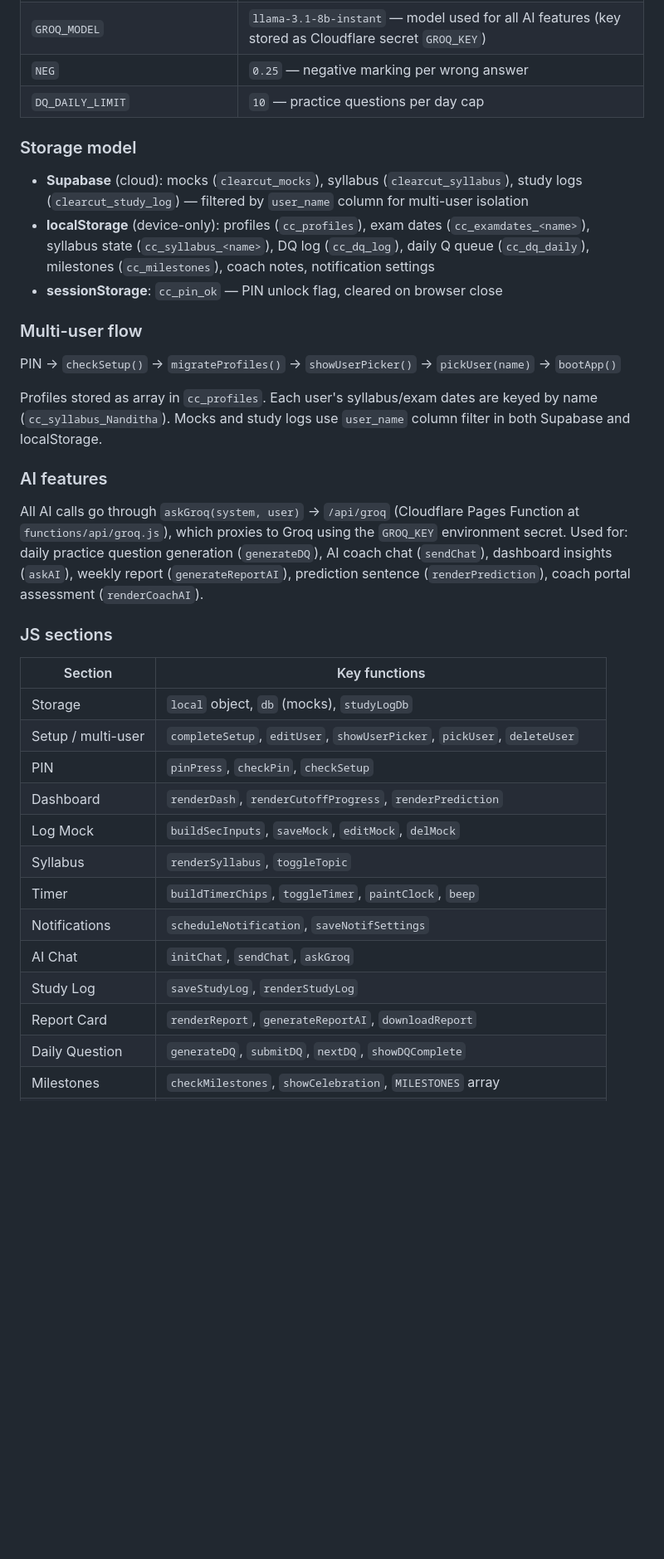
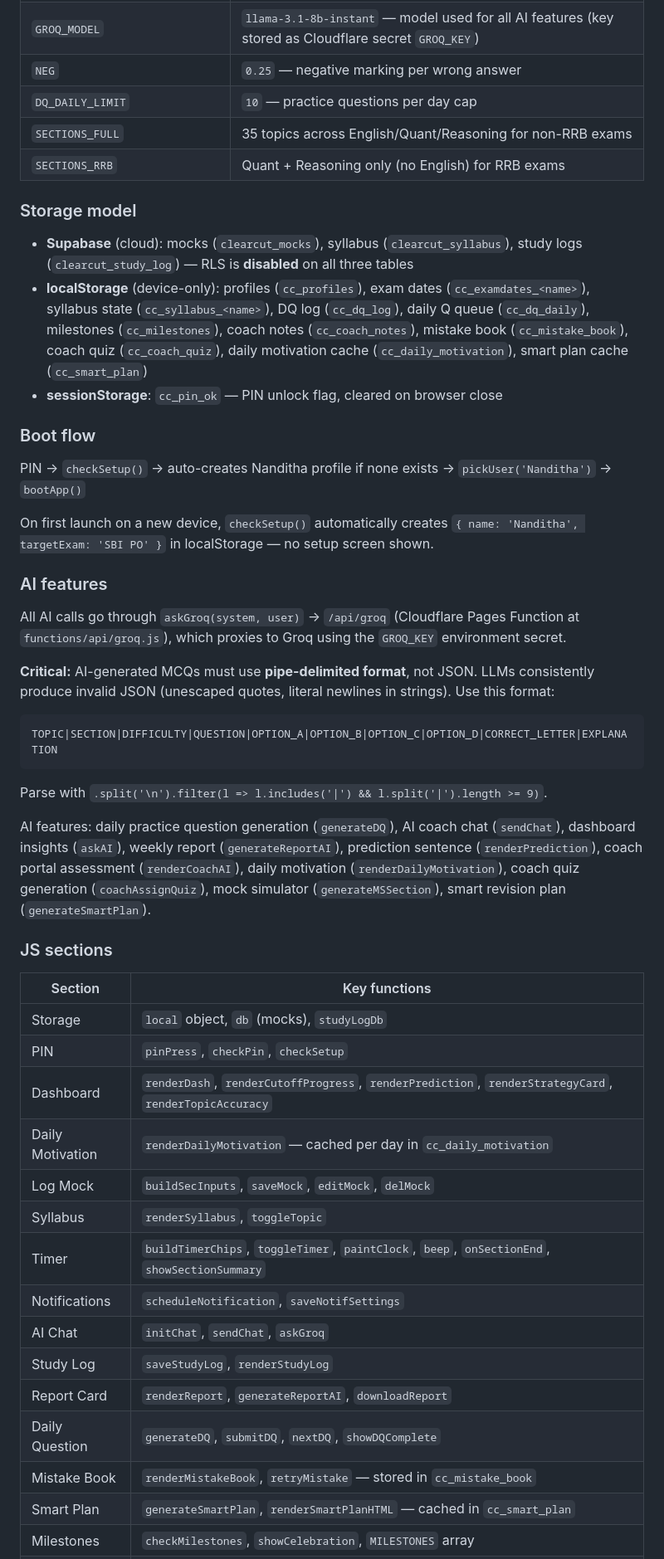
Before and after one commit to Manojnagam/clearcut-prep, a Markdown page: CLAUDE.md, the part around one of its changes. Shown at 83% size. Drawn GitHub-style; blank space fills up the shorter version.

````diff
--- a/CLAUDE.md
+++ b/CLAUDE.md
@@ -50,37 +52,49 @@ Everything is in `index.html`. The JS is one `<script>` block starting around li
 | `GROQ_MODEL` | `llama-3.1-8b-instant` — model used for all AI features (key stored as Cloudflare secret `GROQ_KEY`) |
 | `NEG` | `0.25` — negative marking per wrong answer |
 | `DQ_DAILY_LIMIT` | `10` — practice questions per day cap |
+| `SECTIONS_FULL` | 35 topics across English/Quant/Reasoning for non-RRB exams |
+| `SECTIONS_RRB` | Quant + Reasoning only (no English) for RRB exams |
 
 ### Storage model
 
-- **Supabase** (cloud): mocks (`clearcut_mocks`), syllabus (`clearcut_syllabus`), study logs (`clearcut_study_log`) — filtered by `user_name` column for multi-user isolation
-- **localStorage** (device-only): profiles (`cc_profiles`), exam dates (`cc_examdates_<name>`), syllabus state (`cc_syllabus_<name>`), DQ log (`cc_dq_log`), daily Q queue (`cc_dq_daily`), milestones (`cc_milestones`), coach notes, notification settings
+- **Supabase** (cloud): mocks (`clearcut_mocks`), syllabus (`clearcut_syllabus`), study logs (`clearcut_study_log`) — RLS is **disabled** on all three tables
+- **localStorage** (device-only): profiles (`cc_profiles`), exam dates (`cc_examdates_<name>`), syllabus state (`cc_syllabus_<name>`), DQ log (`cc_dq_log`), daily Q queue (`cc_dq_daily`), milestones (`cc_milestones`), coach notes (`cc_coach_notes`), mistake book (`cc_mistake_book`), coach quiz (`cc_coach_quiz`), daily motivation cache (`cc_daily_motivation`), smart plan cache (`cc_smart_plan`)
 - **sessionStorage**: `cc_pin_ok` — PIN unlock flag, cleared on browser close
 
-### Multi-user flow
+### Boot flow
 
-PIN → `checkSetup()` → `migrateProfiles()` → `showUserPicker()` → `pickUser(name)` → `bootApp()`
+PIN → `checkSetup()` → auto-creates Nanditha profile if none exists → `pickUser('Nanditha')` → `bootApp()`
 
-Profiles stored as array in `cc_profiles`. Each user's syllabus/exam dates are keyed by name (`cc_syllabus_Nanditha`). Mocks and study logs use `user_name` column filter in both Supabase and localStorage.
+On first launch on a new device, `checkSetup()` automatically creates `{ name: 'Nanditha', targetExam: 'SBI PO' }` in localStorage — no setup screen shown.
 
 ### AI features
 
-All AI calls go through `askGroq(system, user)` → `/api/groq` (Cloudflare Pages Function at `functions/api/groq.js`), which proxies to Groq using the `GROQ_KEY` environment secret. Used for: daily practice question generation (`generateDQ`), AI coach chat (`sendChat`), dashboard insights (`askAI`), weekly report (`generateReportAI`), prediction sentence (`renderPrediction`), coach portal assessment (`renderCoachAI`).
+All AI calls go through `askGroq(system, user)` → `/api/groq` (Cloudflare Pages Function at `functions/api/groq.js`), which proxies to Groq using the `GROQ_KEY` environment secret.
+
+**Critical:** AI-generated MCQs must use **pipe-delimited format**, not JSON. LLMs consistently produce invalid JSON (unescaped quotes, literal newlines in strings). Use this format:
+```
+TOPIC|SECTION|DIFFICULTY|QUESTION|OPTION_A|OPTION_B|OPTION_C|OPTION_D|CORRECT_LETTER|EXPLANATION
+```
+Parse with `.split('\n').filter(l => l.includes('|') && l.split('|').length >= 9)`.
+
+AI features: daily practice question generation (`generateDQ`), AI coach chat (`sendChat`), dashboard insights (`askAI`), weekly report (`generateReportAI`), prediction sentence (`renderPrediction`), coach portal assessment (`renderCoachAI`), daily motivation (`renderDailyMotivation`), coach quiz generation (`coachAssignQuiz`), mock simulator (`generateMSSection`), smart revision plan (`generateSmartPlan`).
 
 ### JS sections
 
 | Section | Key functions |
 |---|---|
 | Storage | `local` object, `db` (mocks), `studyLogDb` |
-| Setup / multi-user | `completeSetup`, `editUser`, `showUserPicker`, `pickUser`, `deleteUser` |
 | PIN | `pinPress`, `checkPin`, `checkSetup` |
-| Dashboard | `renderDash`, `renderCutoffProgress`, `renderPrediction` |
+| Dashboard | `renderDash`, `renderCutoffProgress`, `renderPrediction`, `renderStrategyCard`, `renderTopicAccuracy` |
+| Daily Motivation | `renderDailyMotivation` — cached per day in `cc_daily_motivation` |
 | Log Mock | `buildSecInputs`, `saveMock`, `editMock`, `delMock` |
 | Syllabus | `renderSyllabus`, `toggleTopic` |
-| Timer | `buildTimerChips`, `toggleTimer`, `paintClock`, `beep` |
+| Timer | `buildTimerChips`, `toggleTimer`, `paintClock`, `beep`, `onSectionEnd`, `showSectionSummary` |
 | Notifications | `scheduleNotification`, `saveNotifSettings` |
 | AI Chat | `initChat`, `sendChat`, `askGroq` |
 | Study Log | `saveStudyLog`, `renderStudyLog` |
 | Report Card | `renderReport`, `generateReportAI`, `downloadReport` |
 | Daily Question | `generateDQ`, `submitDQ`, `nextDQ`, `showDQComplete` |
+| Mistake Book | `renderMistakeBook`, `retryMistake` — stored in `cc_mistake_book` |
+| Smart Plan | `generateSmartPlan`, `renderSmartPlanHTML` — cached in `cc_smart_plan` |
 | Milestones | `checkMilestones`, `showCelebration`, `MILESTONES` array |
````
Also changed, not shown: other parts of CLAUDE.md (+32 -10 lines).
